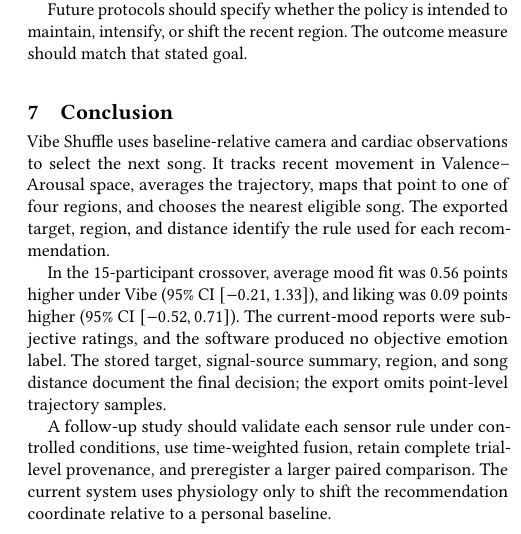
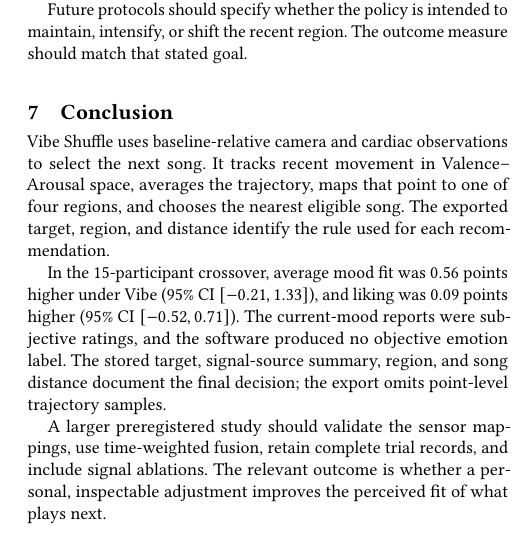
Before and after one commit to eybmits/vibe-shuffle, a LaTeX paper (paper/main.tex, which reads paper/sections/conclusion.tex): part of one column of page 6 of 7, cut so that both start at the same text. Compiled offline with pdfLaTeX.

Commit message:
Strengthen the paper conclusion

```diff
--- a/paper/sections/conclusion.tex
+++ b/paper/sections/conclusion.tex
@@ -13,7 +13,7 @@
 summary, region, and song distance document the final decision; the export
 omits point-level trajectory samples.
 
-A follow-up study should validate each sensor rule under controlled conditions,
-use time-weighted fusion, retain complete trial-level provenance, and
-preregister a larger paired comparison. The current system uses physiology only
-to shift the recommendation coordinate relative to a personal baseline.
+A larger preregistered study should validate the sensor mappings, use
+time-weighted fusion, retain complete trial records, and include signal
+ablations. The relevant outcome is whether a personal, inspectable adjustment
+improves the perceived fit of what plays next.
```
Also changed, not shown: 1 other file.
